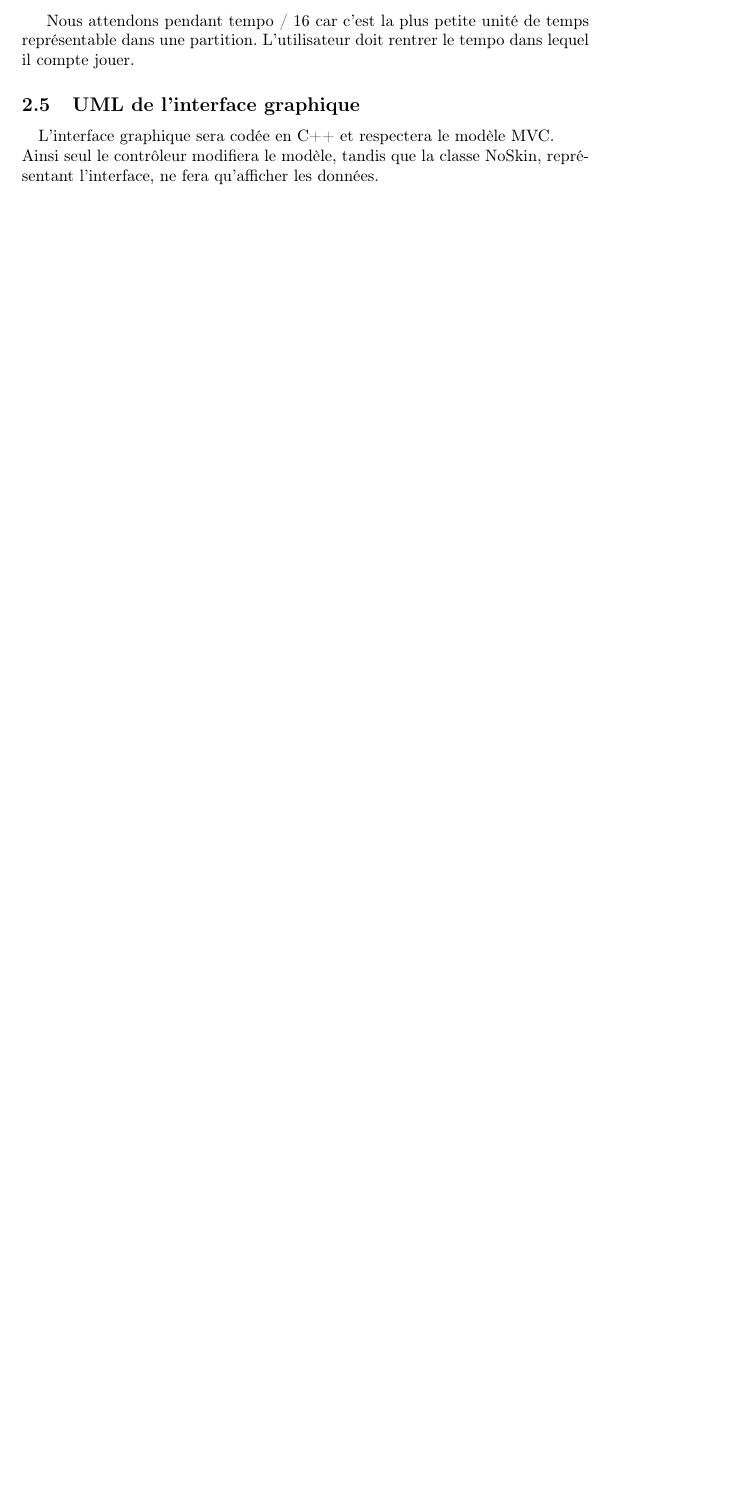
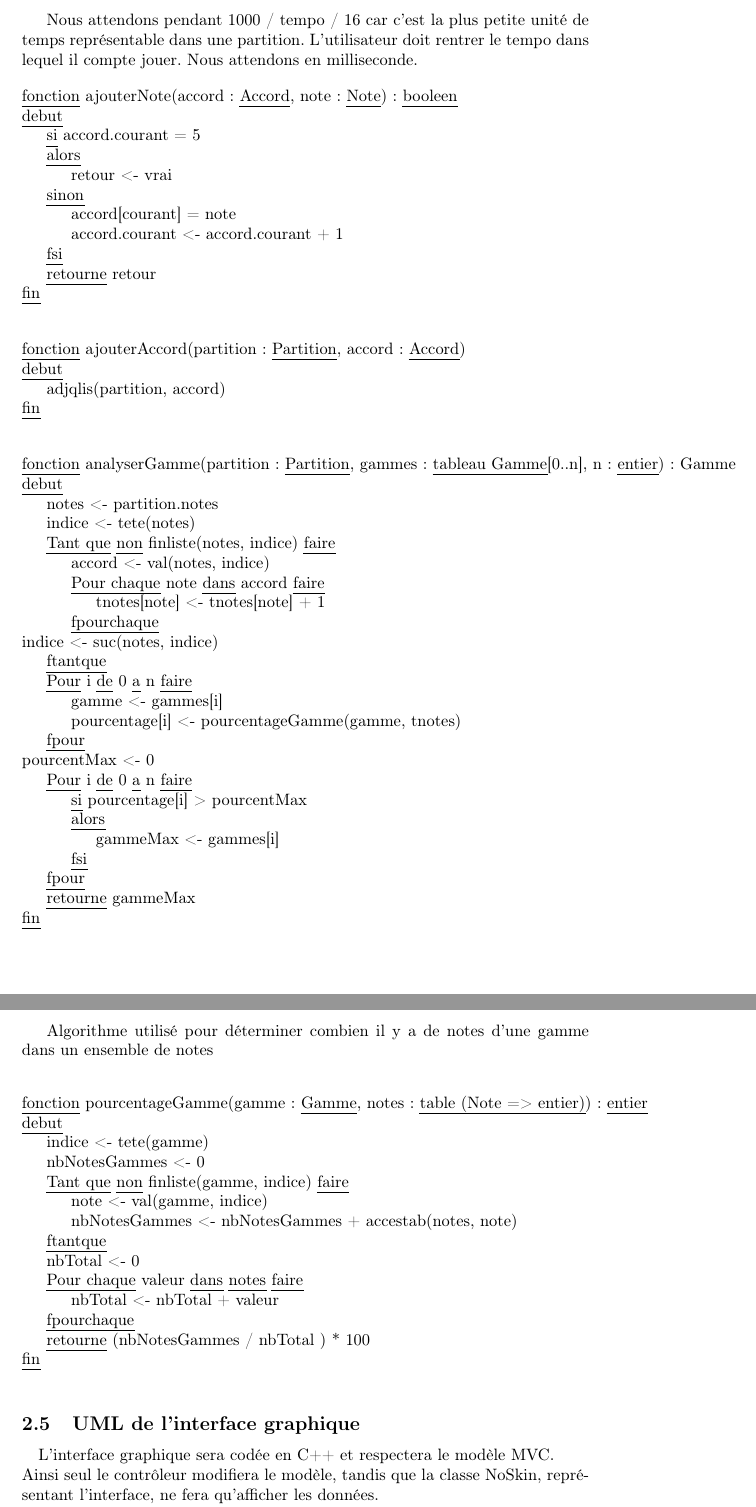
Before and after one commit to bgmacaque/conception-tut, a LaTeX document (rapport.tex, which reads AlgoModel.tex): part of page 8 of 22 before the commit and two parts of pages 9 and 10 of 25 after it, the two joined at a grey line, cut so that both start at the same text, the shorter picture padded with empty space. Compiled offline with pdfLaTeX.

Commit message:
Added somes algorithms

```diff
--- a/AlgoModel.tex
+++ b/AlgoModel.tex
@@ -180,4 +236,85 @@ Enregistrement d'une partition\newline
 \ul{fin}\\
 \end{tabbing}
 
-Nous attendons pendant tempo / 16 car c'est la plus petite unité de temps représentable dans une partition. L'utilisateur doit rentrer le tempo dans lequel il compte jouer.
+Nous attendons pendant 1000 / tempo / 16 car c'est la plus petite unité de temps représentable dans une partition. L'utilisateur doit rentrer le tempo dans lequel il compte jouer.
+Nous attendons en milliseconde.
+
+
+\begin{tabbing}
+\kill XX\=XX\=XX\=XX\=XX\=XX\=XX\=XX\=XX\=XX\=
+\kill
+\ul{fonction} ajouterNote(accord : \ul{Accord}, note : \ul{Note}) : \ul{booleen}\\
+\ul{debut}\\
+    \>\ul{si} accord.courant = 5\\
+    \>\ul{alors}\\
+        \>\>retour <- vrai\\
+    \>\ul{sinon}\\
+        \>\>accord[courant] = note\\
+        \>\>accord.courant <- accord.courant + 1\\
+    \>\ul{fsi}\\
+    \>\ul{retourne} retour\\
+\ul{fin}\\
+\end{tabbing}
+
+\begin{tabbing}
+\kill XX\=XX\=XX\=XX\=XX\=XX\=XX\=XX\=XX\=XX\=
+\kill
+\ul{fonction} ajouterAccord(partition : \ul{Partition}, accord : \ul{Accord})\\
+\ul{debut}\\
+    \>adjqlis(partition, accord)\\
+\ul{fin}\\
+\end{tabbing}
+
+
+\begin{tabbing}
+\kill XX\=XX\=XX\=XX\=XX\=XX\=XX\=XX\=XX\=XX\=
+\kill
+\ul{fonction} analyserGamme(partition : \ul{Partition}, gammes : \ul{tableau Gamme}[0..n], n : \ul{entier}) : Gamme\\
+\ul{debut}\\
+    % \>//On compte toute les notes\\
+    \>notes <- partition.notes\\
+    \>indice <- tete(notes)\\
+    \>\ul{Tant que} \ul{non} finliste(notes, indice) \ul{faire}\\
+        \>\>accord <- val(notes, indice)\\
+        \>\>\ul{Pour chaque} note \ul{dans} accord \ul{faire}\\
+            \>\>\>tnotes[note] <- tnotes[note] + 1\\
+        \>\>\ul{fpourchaque}\\
+        indice <- suc(notes, indice)\\
+    \>\ul{ftantque}\\
+
+    % \>trierNotes(notes)\\
+    \>\ul{Pour} i \ul{de} 0 \ul{a} n \ul{faire}\\
+        \>\>gamme <- gammes[i]\\
+        \>\>pourcentage[i] <- pourcentageGamme(gamme, tnotes)\\
+    \>\ul{fpour}\\
+    pourcentMax <- 0\\
+    \>\ul{Pour} i \ul{de} 0 \ul{a} n \ul{faire}\\
+        \>\>\ul{si} pourcentage[i] > pourcentMax\\
+        \>\>\ul{alors}\\
+            \>\>\>gammeMax <- gammes[i]\\
+        \>\>\ul{fsi}\\
+    \>\ul{fpour}\\
+
+    \>\ul{retourne} gammeMax\\
+\ul{fin}\\
+\end{tabbing}
+
+Algorithme utilisé pour déterminer combien il y a de notes d'une gamme dans un ensemble de notes\newline
+\begin{tabbing}
+\kill XX\=XX\=XX\=XX\=XX\=XX\=XX\=XX\=XX\=XX\=
+\kill
+\ul{fonction} pourcentageGamme(gamme : \ul{Gamme}, notes : \ul{table (Note => entier)}) : \ul{entier}\\
+\ul{debut}\\
+    \>indice <- tete(gamme)\\
+    \>nbNotesGammes <- 0\\
+    \>\ul{Tant que} \ul{non} finliste(gamme, indice) \ul{faire}\\
+        \>\>note <- val(gamme, indice)\\
+        \>\>nbNotesGammes <- nbNotesGammes + accestab(notes, note)\\
+    \>\ul{ftantque}\\
+    \>nbTotal <- 0\\
+    \>\ul{Pour chaque} valeur \ul{dans} \ul{notes} \ul{faire}\\
+        \>\>nbTotal <- nbTotal + valeur\\
+    \>\ul{fpourchaque}\\
+    \>\ul{retourne} (nbNotesGammes / nbTotal ) * 100\\
+\ul{fin}\\
+\end{tabbing}
```
Also changed, not shown: AlgoModel.tex (82 more changed lines).
